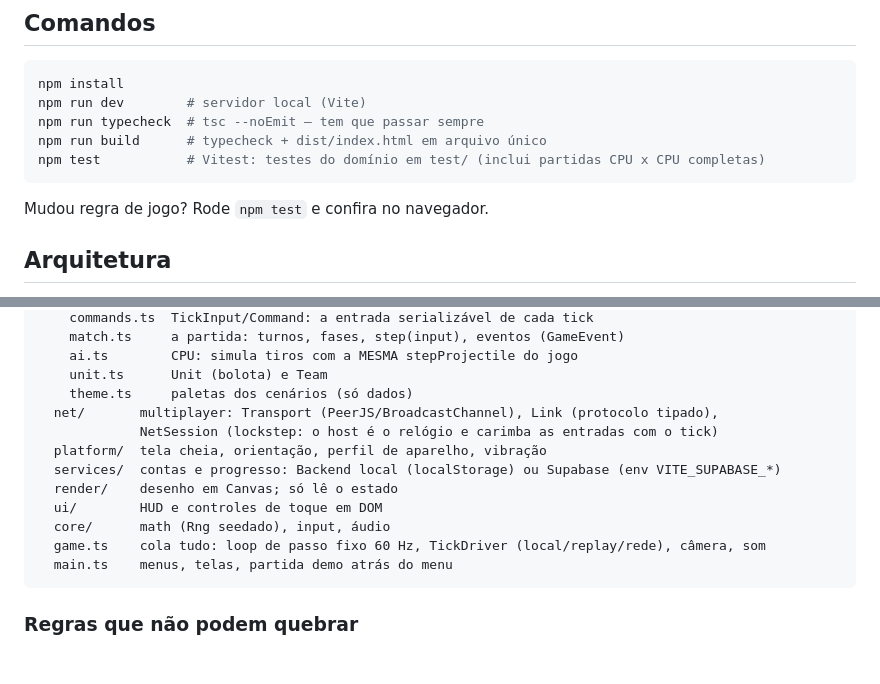
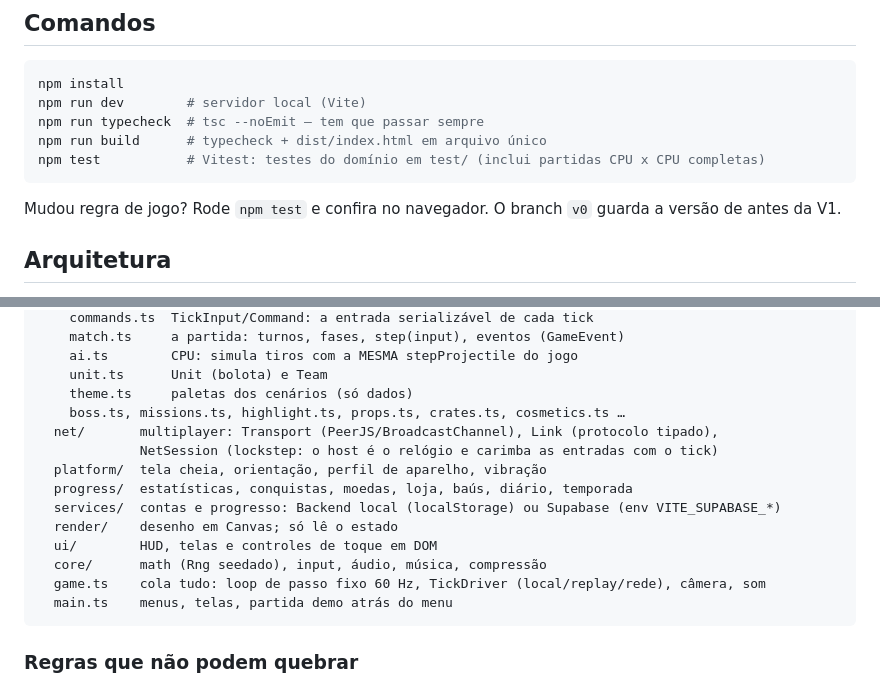
Before and after one commit to gabrielgyns/worms-ddtank-ai, a Markdown page: CLAUDE.md, 2 parts joined by grey strips. GitHub-like rendering; blank space fills up the shorter version.

Commit message:
CLAUDE.md: estrutura da V1
Co-Authored-By: Claude Opus 5.5 <noreply@anthropic.com>
Claude-Session: https://claude.ai/code/session_016MZPWGmNZ3gDygZuXET89t

````diff
--- a/CLAUDE.md
+++ b/CLAUDE.md
@@ -24,7 +24,7 @@ npm run build      # typecheck + dist/index.html em arquivo único
 npm test           # Vitest: testes do domínio em test/ (inclui partidas CPU x CPU completas)
 ```
 
-Mudou regra de jogo? Rode `npm test` e confira no navegador.
+Mudou regra de jogo? Rode `npm test` e confira no navegador. O branch `v0` guarda a versão de antes da V1.
 
 ## Arquitetura
 
@@ -41,13 +41,15 @@ src/
     ai.ts        CPU: simula tiros com a MESMA stepProjectile do jogo
     unit.ts      Unit (bolota) e Team
     theme.ts     paletas dos cenários (só dados)
+    boss.ts, missions.ts, highlight.ts, props.ts, crates.ts, cosmetics.ts …
   net/       multiplayer: Transport (PeerJS/BroadcastChannel), Link (protocolo tipado),
              NetSession (lockstep: o host é o relógio e carimba as entradas com o tick)
   platform/  tela cheia, orientação, perfil de aparelho, vibração
+  progress/  estatísticas, conquistas, moedas, loja, baús, diário, temporada
   services/  contas e progresso: Backend local (localStorage) ou Supabase (env VITE_SUPABASE_*)
   render/    desenho em Canvas; só lê o estado
-  ui/        HUD e controles de toque em DOM
-  core/      math (Rng seedado), input, áudio
+  ui/        HUD, telas e controles de toque em DOM
+  core/      math (Rng seedado), input, áudio, música, compressão
   game.ts    cola tudo: loop de passo fixo 60 Hz, TickDriver (local/replay/rede), câmera, som
   main.ts    menus, telas, partida demo atrás do menu
 ```
````
